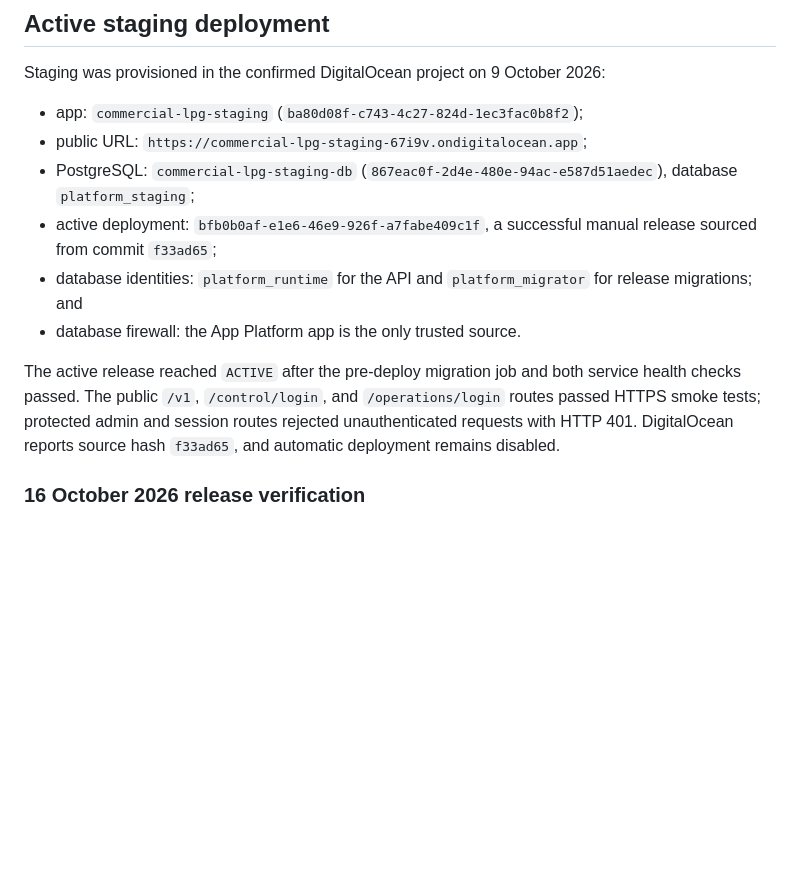
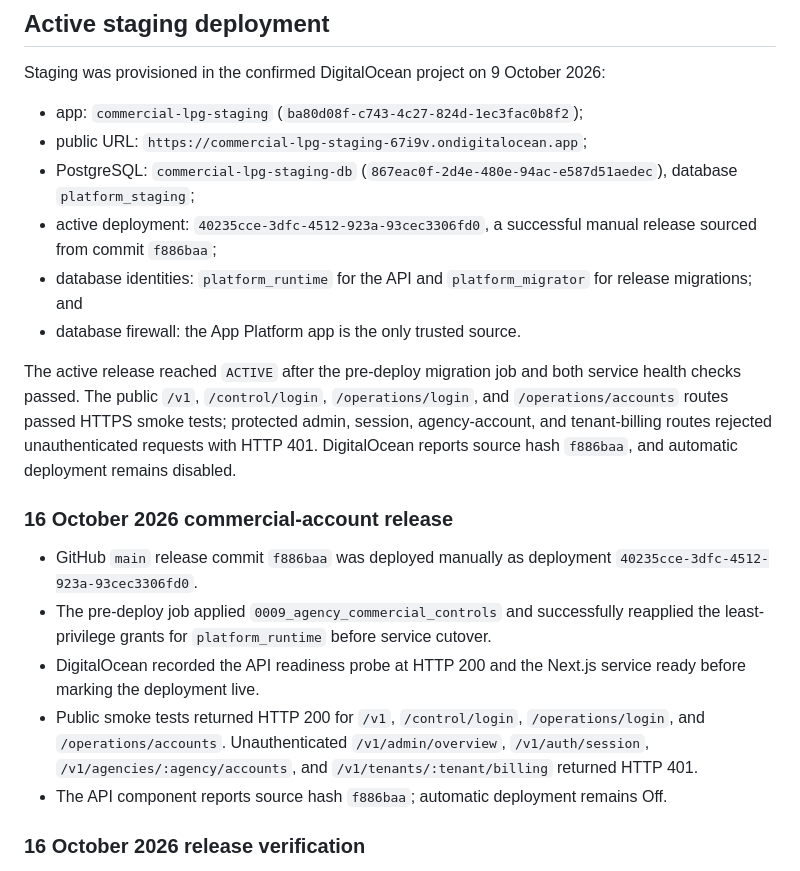
Before and after one commit to m-capital-tech/GasAgency, a Markdown page: infra/digitalocean/README.md, the part around the change. Rendered like a GitHub page; blank space fills up the shorter version.

Commit message:
Record production account staging release

```diff
--- a/infra/digitalocean/README.md
+++ b/infra/digitalocean/README.md
@@ -140,11 +140,19 @@ Staging was provisioned in the confirmed DigitalOcean project on 9 October 2026:
 - app: `commercial-lpg-staging` (`ba80d08f-c743-4c27-824d-1ec3fac0b8f2`);
 - public URL: `https://commercial-lpg-staging-67i9v.ondigitalocean.app`;
 - PostgreSQL: `commercial-lpg-staging-db` (`867eac0f-2d4e-480e-94ac-e587d51aedec`), database `platform_staging`;
-- active deployment: `bfb0b0af-e1e6-46e9-926f-a7fabe409c1f`, a successful manual release sourced from commit `f33ad65`;
+- active deployment: `40235cce-3dfc-4512-923a-93cec3306fd0`, a successful manual release sourced from commit `f886baa`;
 - database identities: `platform_runtime` for the API and `platform_migrator` for release migrations; and
 - database firewall: the App Platform app is the only trusted source.
 
-The active release reached `ACTIVE` after the pre-deploy migration job and both service health checks passed. The public `/v1`, `/control/login`, and `/operations/login` routes passed HTTPS smoke tests; protected admin and session routes rejected unauthenticated requests with HTTP 401. DigitalOcean reports source hash `f33ad65`, and automatic deployment remains disabled.
+The active release reached `ACTIVE` after the pre-deploy migration job and both service health checks passed. The public `/v1`, `/control/login`, `/operations/login`, and `/operations/accounts` routes passed HTTPS smoke tests; protected admin, session, agency-account, and tenant-billing routes rejected unauthenticated requests with HTTP 401. DigitalOcean reports source hash `f886baa`, and automatic deployment remains disabled.
+
+### 16 October 2026 commercial-account release
+
+- GitHub `main` release commit `f886baa` was deployed manually as deployment `40235cce-3dfc-4512-923a-93cec3306fd0`.
+- The pre-deploy job applied `0009_agency_commercial_controls` and successfully reapplied the least-privilege grants for `platform_runtime` before service cutover.
+- DigitalOcean recorded the API readiness probe at HTTP 200 and the Next.js service ready before marking the deployment live.
+- Public smoke tests returned HTTP 200 for `/v1`, `/control/login`, `/operations/login`, and `/operations/accounts`. Unauthenticated `/v1/admin/overview`, `/v1/auth/session`, `/v1/agencies/:agency/accounts`, and `/v1/tenants/:tenant/billing` returned HTTP 401.
+- The API component reports source hash `f886baa`; automatic deployment remains Off.
 
 ### 16 October 2026 release verification
 
```
Also changed, not shown: SESSION_LOG.md (+2 -0 lines).
